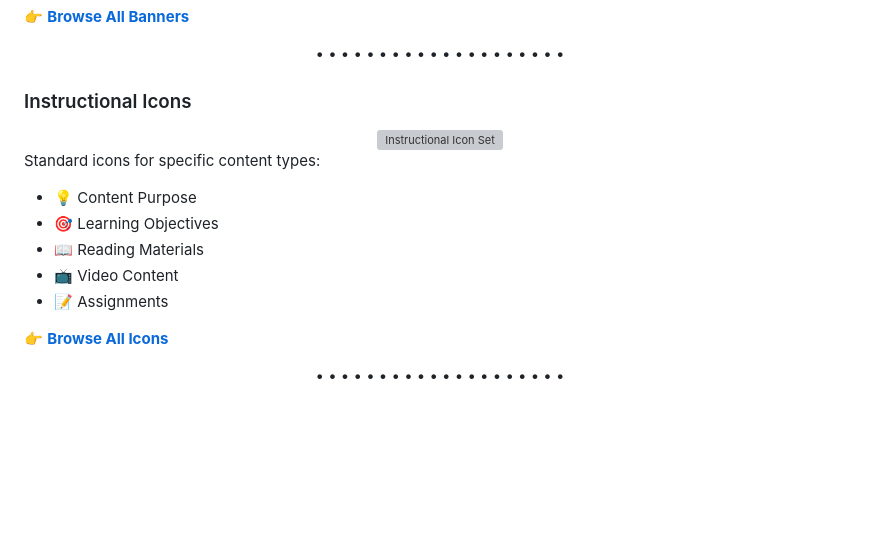
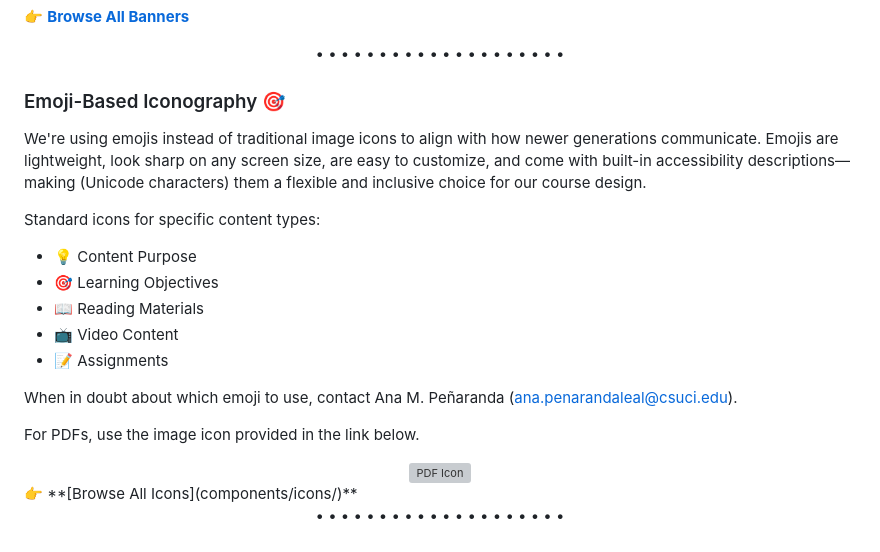
Before and after one commit to TLinnovations/BSCS_Program_Style-Manual, a Markdown page: README.md, the part around the change. Drawn GitHub-style; blank space fills up the shorter version; grey boxes are pictures that could not be loaded.

```diff
--- a/README.md
+++ b/README.md
@@ -67,11 +67,9 @@ Each module page will begin with a banner. Once the SME has finalized the module
   <p>• • • • • • • • • • • • • • • • • • • •</p>
 </div>
 
-### Instructional Icons
+### Emoji-Based Iconography 🎯
 
-<div align="center">
-  <img src="assets/images/icons-preview.png" alt="Instructional Icon Set" width="600"/>
-</div>
+We're using emojis instead of traditional image icons to align with how newer generations communicate. Emojis are lightweight, look sharp on any screen size, are easy to customize, and come with built-in accessibility descriptions—making (Unicode characters) them a flexible and inclusive choice for our course design.
 
 Standard icons for specific content types:
 - 💡 Content Purpose
@@ -80,6 +78,12 @@ Standard icons for specific content types:
 - 📺 Video Content
 - 📝 Assignments
 
+When in doubt about which emoji to use, contact Ana M. Peñaranda ([ana.penarandaleal@csuci.edu](mailto:ana.penarandaleal@csuci.edu)).
+
+For PDFs, use the image icon provided in the link below.
+<div align="center">
+  <img src="components/icons/PDF-Icon.png" alt="PDF Icon" width="80"/>
+</div>
 👉 **[Browse All Icons](components/icons/)**
 
 <div align="center">
```
